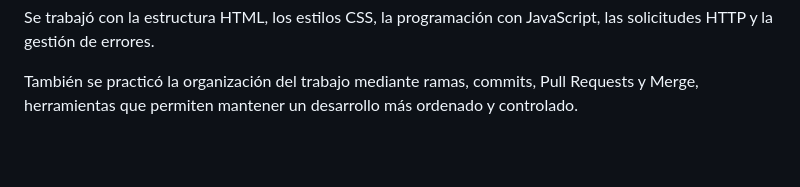
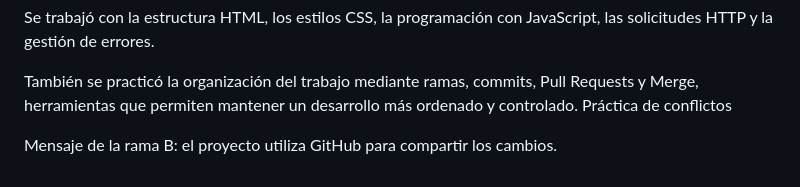
Before and after one commit to selinachoquelimachi-design/Negociosos-Selina-Choque-Limachi, a Markdown page: README.md, the part around the change. GitHub-like rendering; blank space fills up the shorter version.

Commit message:
docs: prepara mensaje de la rama B para conflicto

```diff
--- a/README.md
+++ b/README.md
@@ -179,3 +179,6 @@ El proyecto permitió practicar el desarrollo de una aplicación web y el consum
 Se trabajó con la estructura HTML, los estilos CSS, la programación con JavaScript, las solicitudes HTTP y la gestión de errores.
 
 También se practicó la organización del trabajo mediante ramas, commits, Pull Requests y Merge, herramientas que permiten mantener un desarrollo más ordenado y controlado.
+Práctica de conflictos
+
+Mensaje de la rama B: el proyecto utiliza GitHub para compartir los cambios.
```
